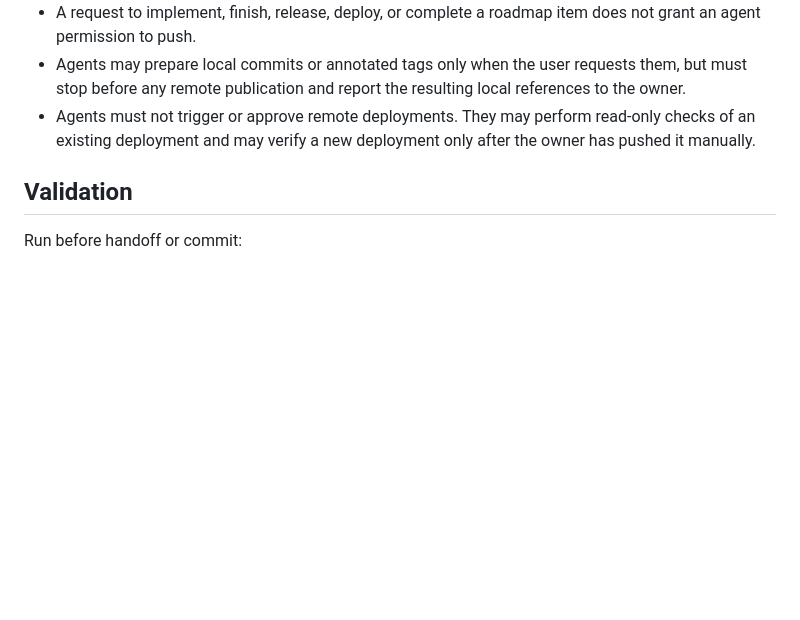
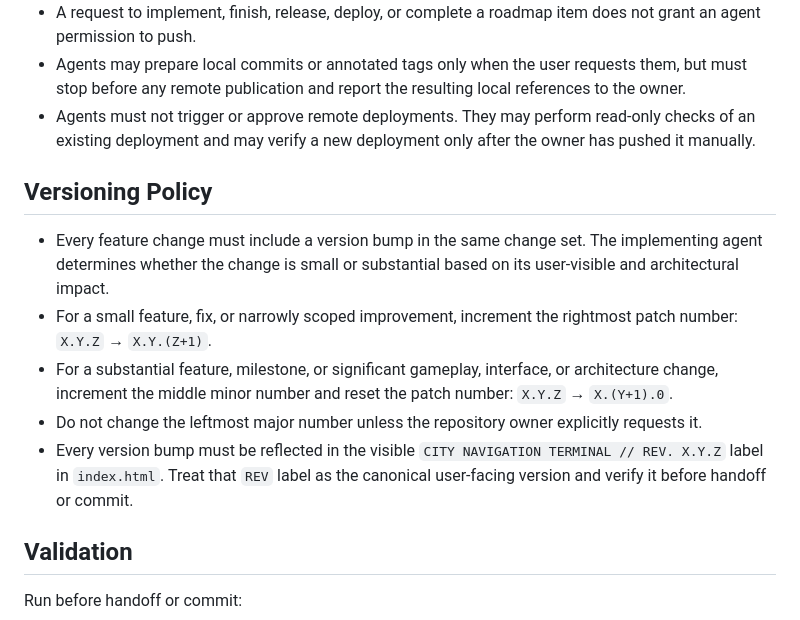
Before and after one commit to bloschinsky/noseview-city-1997, a Markdown page: AGENTS.md, the part around the change. Rendered like a GitHub page; blank space fills up the shorter version.

Commit message:
docs: add versioning policy

```diff
--- a/AGENTS.md
+++ b/AGENTS.md
@@ -56,6 +56,14 @@ All production scripts are IIFEs loaded together at the end of `index.html`, wit
 - Agents may prepare local commits or annotated tags only when the user requests them, but must stop before any remote publication and report the resulting local references to the owner.
 - Agents must not trigger or approve remote deployments. They may perform read-only checks of an existing deployment and may verify a new deployment only after the owner has pushed it manually.
 
+## Versioning Policy
+
+- Every feature change must include a version bump in the same change set. The implementing agent determines whether the change is small or substantial based on its user-visible and architectural impact.
+- For a small feature, fix, or narrowly scoped improvement, increment the rightmost patch number: `X.Y.Z` → `X.Y.(Z+1)`.
+- For a substantial feature, milestone, or significant gameplay, interface, or architecture change, increment the middle minor number and reset the patch number: `X.Y.Z` → `X.(Y+1).0`.
+- Do not change the leftmost major number unless the repository owner explicitly requests it.
+- Every version bump must be reflected in the visible `CITY NAVIGATION TERMINAL // REV. X.Y.Z` label in `index.html`. Treat that `REV` label as the canonical user-facing version and verify it before handoff or commit.
+
 ## Validation
 
 Run before handoff or commit:
```
